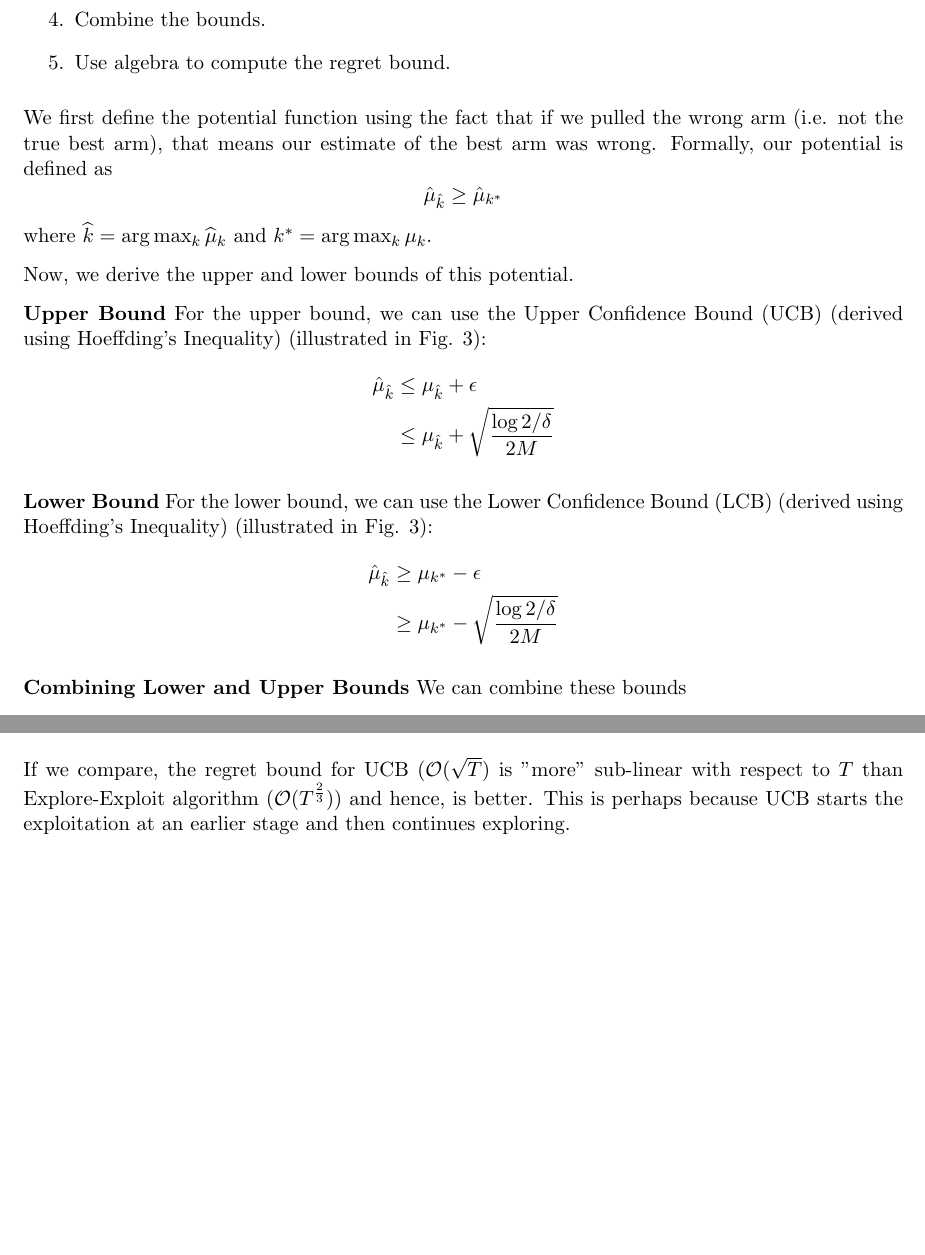
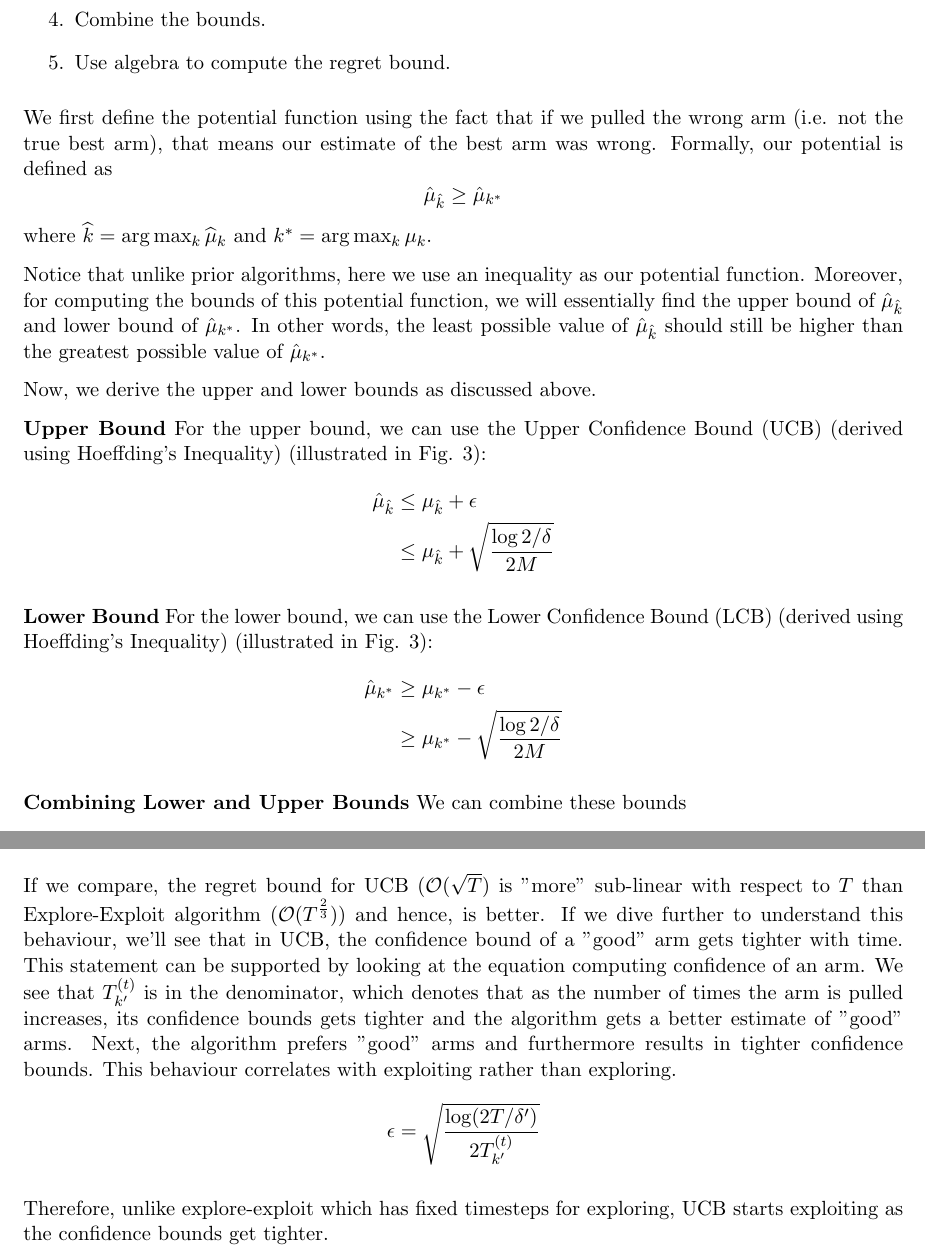
Before and after one commit to kshitijgoel007/16831-Spring-2022, a LaTeX document (src/Lecture 12_B/main.tex): two parts of pages 6 and 12 of 14, joined at a grey line, cut so that both start at the same text, the shorter picture padded with empty space. Compiled offline with pdfLaTeX.

Commit message:
Add files via upload

```diff
--- a/src/Lecture 12_B/main.tex
+++ b/src/Lecture 12_B/main.tex
@@ -453,7 +453,9 @@ as
 \]
 where $\widehat{k} = \arg\max_{k} \widehat{\mu}_k $ and $k^{\ast} = \arg\max_{k} \mu_k$.
 
-Now, we derive the upper and lower bounds of this potential.
+Notice that unlike prior algorithms, here we use an inequality as our potential function. Moreover, for computing the bounds of this potential function, we will essentially find the upper bound of $\hat{\mu}_{\hat{k}}$ and lower bound of $\hat{\mu}_{k^*}$. In other words, the least possible value of $\hat{\mu}_{\hat{k}}$ should still be higher than the greatest possible value of $\hat{\mu}_{k^*}$.
+
+Now, we derive the upper and lower bounds as discussed above.
 
 \textbf{Upper Bound} For the upper bound, we can use the Upper Confidence Bound (UCB) (derived using Hoeffding's Inequality) (illustrated
 in Fig. \ref{fig:confid}):
@@ -465,10 +467,11 @@ in Fig. \ref{fig:confid}):
 \textbf{Lower Bound} For the lower bound, we can use the Lower Confidence Bound (LCB) (derived using Hoeffding's Inequality) (illustrated
 in Fig. \ref{fig:confid}):
 \begin{align*}
-\hat{\mu}_{\hat{k}} &\geq \mu_{k^*} - \epsilon\\
+\hat{\mu}_{{k^*}} &\geq \mu_{k^*} - \epsilon\\
 &\geq \mu_{k^*} - \sqrt{\frac{\log{2/\delta}}{2M}}
 \end{align*}
 
+% INEQUALITY USED HOW
 \textbf{Combining Lower and Upper Bounds} We can combine these bounds
 \begin{align*}
 \mu_{\hat{k}} + \sqrt{\frac{\log (2/\delta)}{2M}} &\geq \mu_{k^*} - \sqrt{\frac{\log (2/\delta)}{2M}}\\
@@ -650,7 +653,14 @@ $$\le \sqrt{\log(2T/\delta')} K \left( \sqrt{\frac{1}{K}\sum_{j=1}^K T_j^{(T)}}
 $$= \sqrt{\log(2T/\delta')} K \left( \sqrt{\frac{T}{K}} \right)$$
 $$= \sqrt{\log(2T/\delta')} \sqrt{TK} \approx \mathcal{O}(\sqrt{TK})$$
 
-If we compare, the regret bound for UCB ($\mathcal{O}(\sqrt{T}$) is "more" sub-linear with respect to $T$ than Explore-Exploit algorithm ($\mathcal{O}(T^{\frac{2}{3}})$) and hence, is better. This is perhaps because UCB starts the exploitation at an earlier stage and then continues exploring.
+If we compare, the regret bound for UCB ($\mathcal{O}(\sqrt{T}$) is "more" sub-linear with respect to $T$ than Explore-Exploit algorithm ($\mathcal{O}(T^{\frac{2}{3}})$) and hence, is better. If we dive further to understand this behaviour, we'll see that in UCB, the confidence bound of a "good" arm gets tighter with time.  This statement can be supported by looking at the equation computing confidence of an arm. We see that $T_{k'}^{(t)}$ is in the denominator, which denotes that as the number of times the arm is pulled increases, its confidence bounds gets tighter and the algorithm gets a better estimate of "good" arms. Next, the algorithm prefers "good" arms and furthermore results in tighter confidence bounds.
+This behaviour correlates with exploiting rather than exploring.
+\begin{equation*}
+    \epsilon = \sqrt{\frac{\log(2T/\delta')}{2T_{k'}^{(t)}}}
+\end{equation*}
+
+Therefore, unlike explore-exploit which has fixed timesteps for exploring, UCB starts exploiting as the confidence bounds get tighter.
+
 
 %\section*{References}
 %Include your references here. Please cite any resources you found useful.
```
Also changed, not shown: src/Lecture 12_B/IMG_0A1362EF257A-1.jpeg (added), src/Lecture 12_B/IMG_3F1CB3131325-1.jpeg (added), src/Lecture 12_B/main.tex (14 more changed lines).
